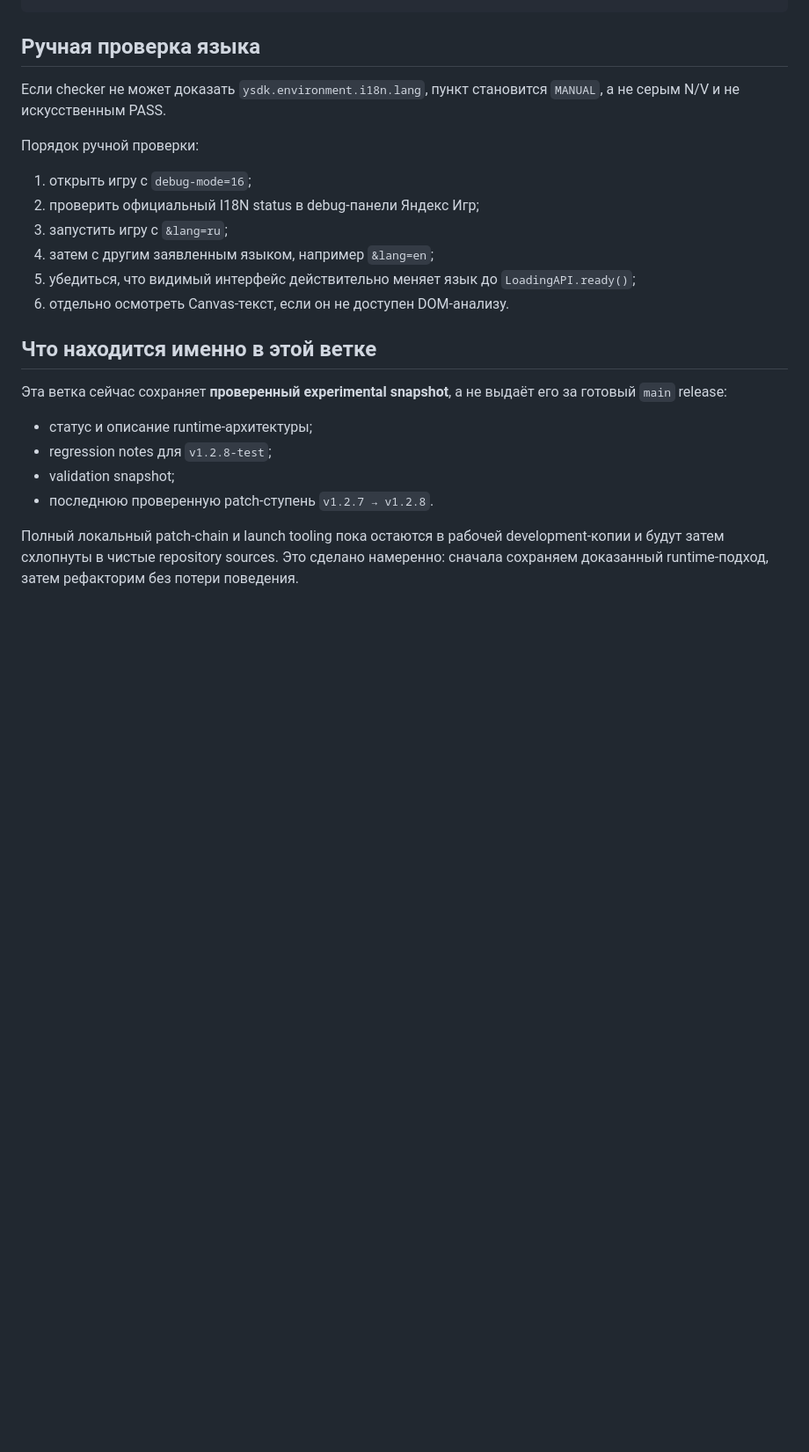
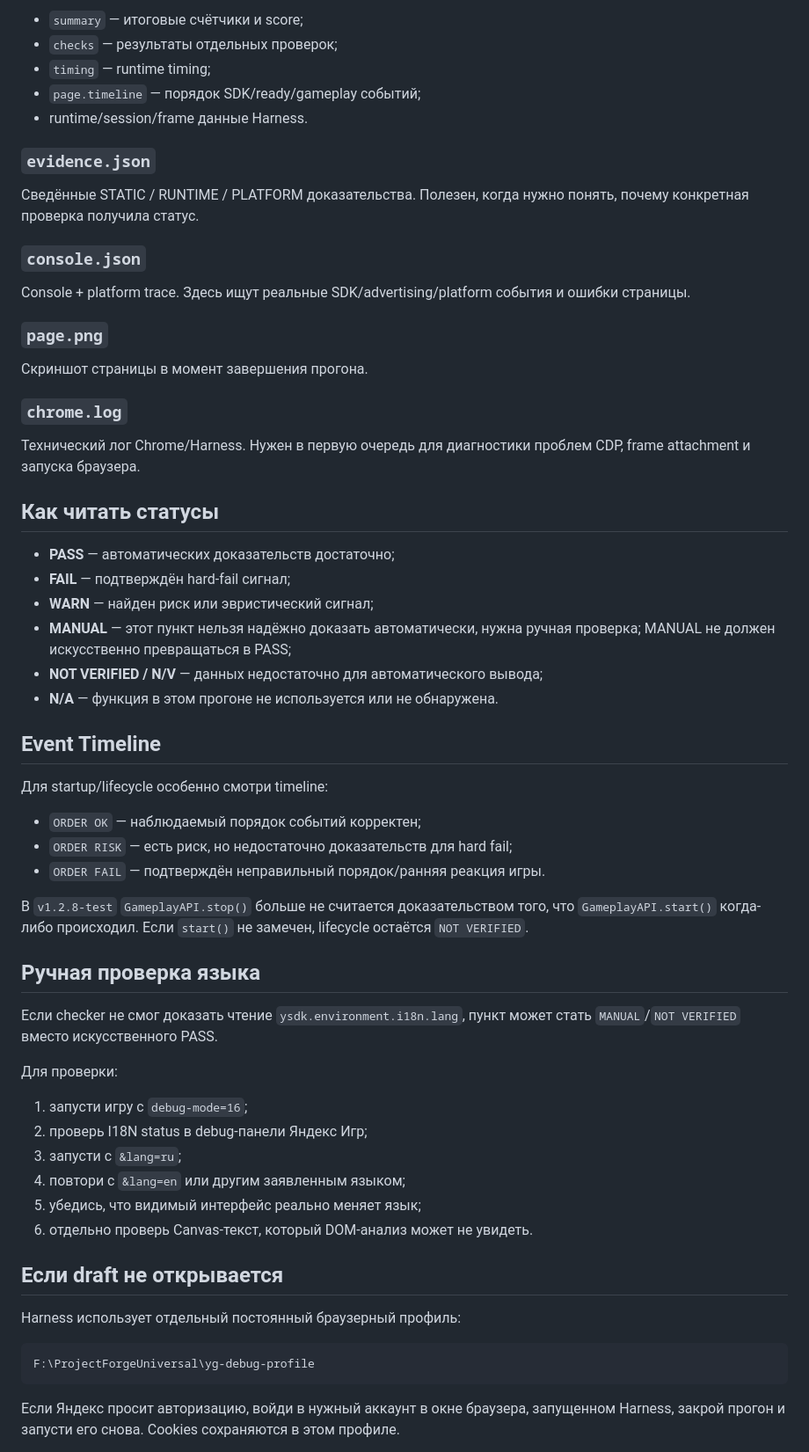
Before and after one commit to Nioris/yandex-games-debug-checker, a Markdown page: tools/yandex-draft-harness/README.md, the part around one of its changes. Shown at 88% size. Rendered like a GitHub page; blank space fills up the shorter version.

Commit message:
Document runtime harness install, run, and report workflow

````diff
--- a/tools/yandex-draft-harness/README.md
+++ b/tools/yandex-draft-harness/README.md
@@ -138,25 +169,64 @@ reports\<APP_ID>_<YYYY-MM-DD>_<HH-MM-SS>
+- `summary` — итоговые счётчики и score;
+- `checks` — результаты отдельных проверок;
+- `timing` — runtime timing;
+- `page.timeline` — порядок SDK/ready/gameplay событий;
+- runtime/session/frame данные Harness.
+
+### `evidence.json`
+
+Сведённые STATIC / RUNTIME / PLATFORM доказательства. Полезен, когда нужно понять, почему конкретная проверка получила статус.
+
+### `console.json`
+
+Console + platform trace. Здесь ищут реальные SDK/advertising/platform события и ошибки страницы.
+
+### `page.png`
+
+Скриншот страницы в момент завершения прогона.
+
+### `chrome.log`
+
+Технический лог Chrome/Harness. Нужен в первую очередь для диагностики проблем CDP, frame attachment и запуска браузера.
+
+## Как читать статусы
+
+- **PASS** — автоматических доказательств достаточно;
+- **FAIL** — подтверждён hard-fail сигнал;
+- **WARN** — найден риск или эвристический сигнал;
+- **MANUAL** — этот пункт нельзя надёжно доказать автоматически, нужна ручная проверка; MANUAL не должен искусственно превращаться в PASS;
+- **NOT VERIFIED / N/V** — данных недостаточно для автоматического вывода;
+- **N/A** — функция в этом прогоне не используется или не обнаружена.
+
+## Event Timeline
+
+Для startup/lifecycle особенно смотри timeline:
+
+- `ORDER OK` — наблюдаемый порядок событий корректен;
+- `ORDER RISK` — есть риск, но недостаточно доказательств для hard fail;
+- `ORDER FAIL` — подтверждён неправильный порядок/ранняя реакция игры.
+
+В `v1.2.8-test` `GameplayAPI.stop()` больше не считается доказательством того, что `GameplayAPI.start()` когда-либо происходил. Если `start()` не замечен, lifecycle остаётся `NOT VERIFIED`.
 
 ## Ручная проверка языка
 
-Если checker не может доказать `ysdk.environment.i18n.lang`, пункт становится `MANUAL`, а не серым N/V и не искусственным PASS.
+Если checker не смог доказать чтение `ysdk.environment.i18n.lang`, пункт может стать `MANUAL`/`NOT VERIFIED` вместо искусственного PASS.
 
-Порядок ручной проверки:
+Для проверки:
 
-1. открыть игру с `debug-mode=16`;
-2. проверить официальный I18N status в debug-панели Яндекс Игр;
-3. запустить игру с `&lang=ru`;
-4. затем с другим заявленным языком, например `&lang=en`;
-5. убедиться, что видимый интерфейс действительно меняет язык до `LoadingAPI.ready()`;
-6. отдельно осмотреть Canvas-текст, если он не доступен DOM-анализу.
+1. запусти игру с `debug-mode=16`;
+2. проверь I18N status в debug-панели Яндекс Игр;
+3. запусти с `&lang=ru`;
+4. повтори с `&lang=en` или другим заявленным языком;
+5. убедись, что видимый интерфейс реально меняет язык;
+6. отдельно проверь Canvas-текст, который DOM-анализ может не увидеть.
 
-## Что находится именно в этой ветке
+## Если draft не открывается
 
-Эта ветка сейчас сохраняет **проверенный experimental snapshot**, а не выдаёт его за готовый `main` release:
+Harness использует отдельный постоянный браузерный профиль:
 
-- статус и описание runtime-архитектуры;
-- regression notes для `v1.2.8-test`;
-- validation snapshot;
-- последнюю проверенную patch-ступень `v1.2.7 → v1.2.8`.
+```text
+F:\ProjectForgeUniversal\yg-debug-profile
+```
 
-Полный локальный patch-chain и launch tooling пока остаются в рабочей development-копии и будут затем схлопнуты в чистые repository sources. Это сделано намеренно: сначала сохраняем доказанный runtime-подход, затем рефакторим без потери поведения.
+Если Яндекс просит авторизацию, войди в нужный аккаунт в окне браузера, запущенном Harness, закрой прогон и запусти его снова. Cookies сохраняются в этом профиле.
 
````
Also changed, not shown: other parts of tools/yandex-draft-harness/README.md (+160 -102 lines).
